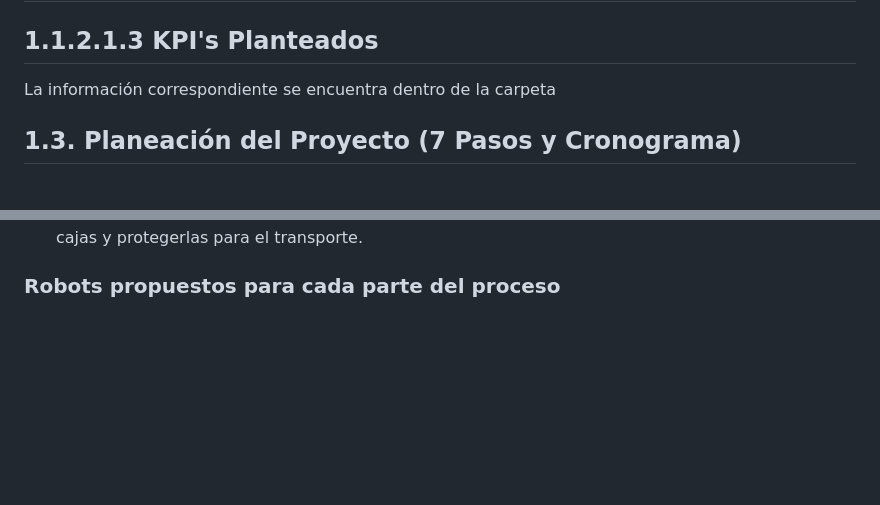
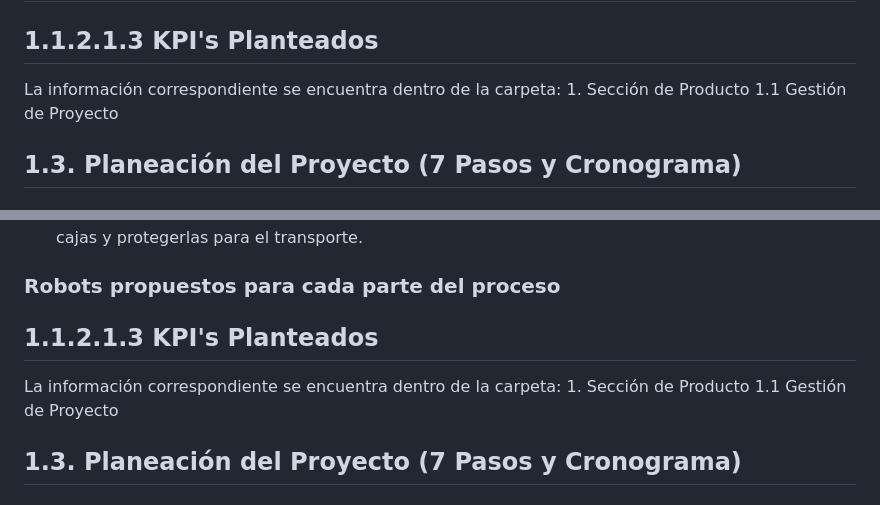
Before and after one commit to dfcantors/Proyecto_APM, a Markdown page: README.md, 2 parts joined by grey strips. Drawn GitHub-style; blank space fills up the shorter version.

```diff
--- a/README.md
+++ b/README.md
@@ -5,7 +5,10 @@
 ## Contextualización del proyecto
 
 ## 1.1.2.1.3 KPI's Planteados
-La información correspondiente se encuentra dentro de la carpeta
+La información correspondiente se encuentra dentro de la carpeta:
+    1. Sección de Producto
+        1.1 Gestión de Proyecto
+
 ## 1.3. Planeación del Proyecto (7 Pasos y Cronograma)
 ### EDT
 ![image](https://github.com/dfcantors/Proyecto_APM/assets/82415576/fae0568f-3207-43e5-95a1-0bb6bb61e4cb)
@@ -62,3 +65,9 @@ El proceso de embalaje de cajas se dividirá en 5 fases distintas. Esto contempl
 
 
 ### Robots propuestos para cada parte del proceso
+
+## 1.1.2.1.3 KPI's Planteados
+La información correspondiente se encuentra dentro de la carpeta:
+    1. Sección de Producto
+        1.1 Gestión de Proyecto
+## 1.3. Planeación del Proyecto (7 Pasos y Cronograma)
```
